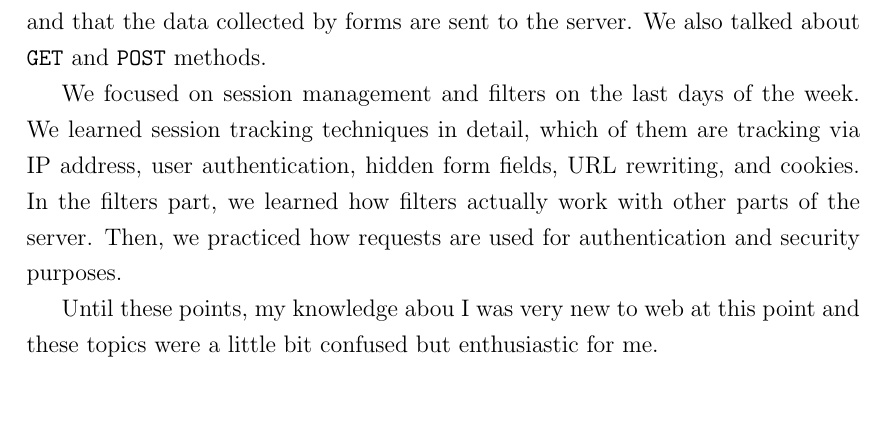
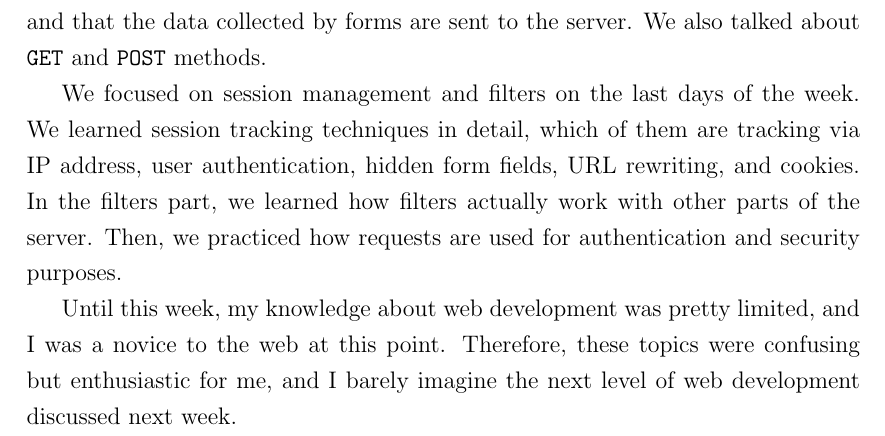
Before and after one commit to burakmetehan/internship-report-2022, a LaTeX document (ceng300-internship-report.tex, which reads files/second-week.tex): part of page 10 of 10, cut so that both start at the same text, the shorter picture padded with empty space. Compiled offline with pdfLaTeX.

Commit message:
Update second week

```diff
--- a/files/second-week.tex
+++ b/files/second-week.tex
@@ -30,6 +30,4 @@ We learned what a developer should do for an exception and error management by c
 
 We focused on session management and filters on the last days of the week. We learned session tracking techniques in detail, which of them are tracking via IP address, user authentication, hidden form fields, URL rewriting, and cookies. In the filters part, we learned how filters actually work with other parts of the server. Then, we practiced how requests are used for authentication and security purposes.
 
-
-Until these points, my knowledge abou
-I was very new to web at this point and these topics were a little bit confused but enthusiastic for me.
+Until this week, my knowledge about web development was pretty limited, and I was a novice to the web at this point. Therefore, these topics were confusing but enthusiastic for me, and I barely imagine the next level of web development discussed next week.
```
